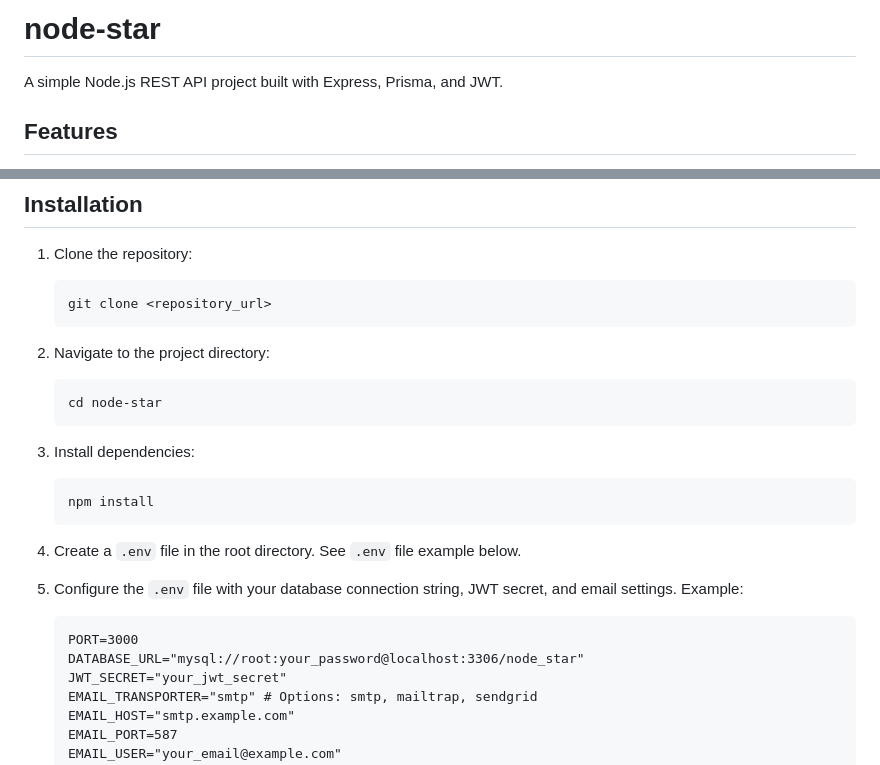
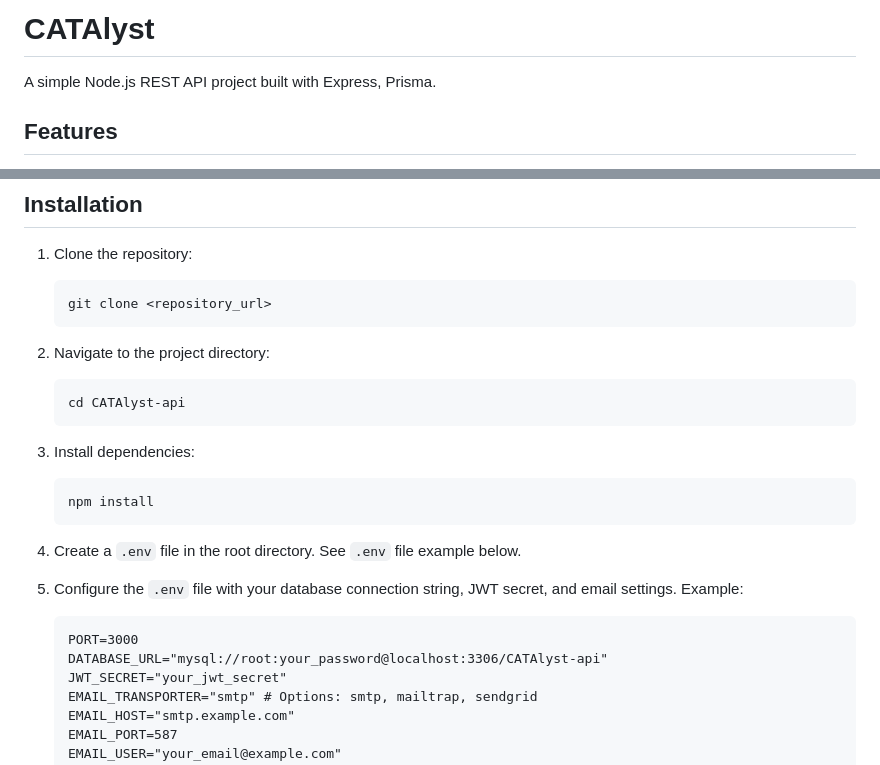
Before and after one commit to SanmishaTech/CATAlyst-api, a Markdown page: README.md, 2 parts joined by grey strips. Drawn GitHub-style.

Commit message:
installation instructions

````diff
--- a/README.md
+++ b/README.md
@@ -1,6 +1,6 @@
-# node-star
+# CATAlyst
 
-A simple Node.js REST API project built with Express, Prisma, and JWT.
+A simple Node.js REST API project built with Express, Prisma.
 
 ## Features
 
@@ -32,7 +32,7 @@ A simple Node.js REST API project built with Express, Prisma, and JWT.
 2.  Navigate to the project directory:
 
     ```bash
-    cd node-star
+    cd CATAlyst-api
     ```
 
 3.  Install dependencies:
@@ -47,7 +47,7 @@ A simple Node.js REST API project built with Express, Prisma, and JWT.
 
     ```
     PORT=3000
-    DATABASE_URL="mysql://root:your_password@localhost:3306/node_star"
+    DATABASE_URL="mysql://root:your_password@localhost:3306/CATAlyst-api"
     JWT_SECRET="your_jwt_secret"
     EMAIL_TRANSPORTER="smtp" # Options: smtp, mailtrap, sendgrid
     EMAIL_HOST="smtp.example.com"
````
